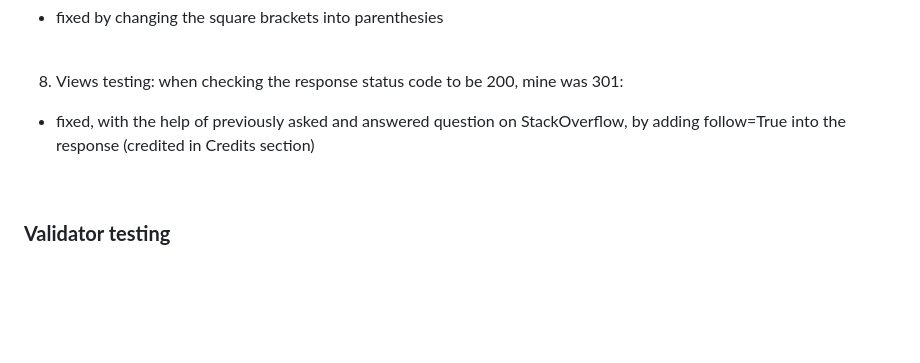
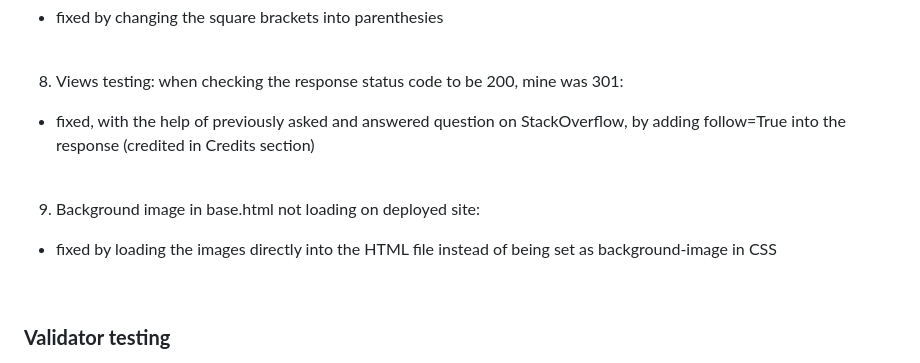
Before and after one commit to DarkoZlatarek/online_dog_show, a Markdown page: README.md, the part around the change printed below. GitHub-like rendering; blank space fills up the shorter version.

```diff
--- a/README.md
+++ b/README.md
@@ -285,6 +285,11 @@ One font was used through the website. The font is from google fonts:
 
 <br>
 
+9. Background image in base.html not loading on deployed site:
+* fixed by loading the images directly into the HTML file instead of being set as background-image in CSS
+
+<br>
+
 ### **Validator testing**
 
 * Html files were passed through the [W3C validator](https://validator.w3.org/) and no html issues were found.
```
Also changed, not shown: other parts of README.md (+2 -1 lines), static/images/readme-images/lighthouse-report.png (added).
